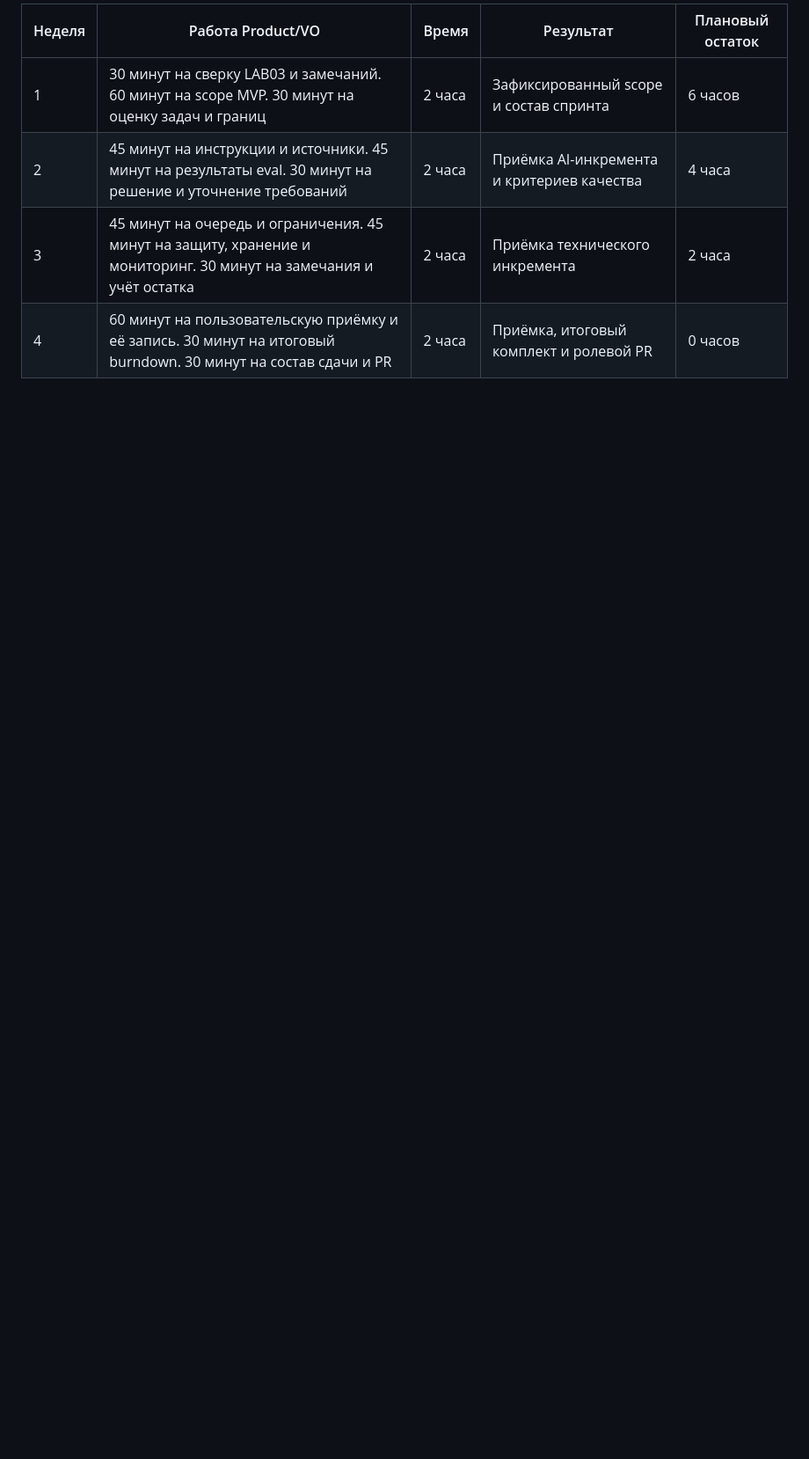
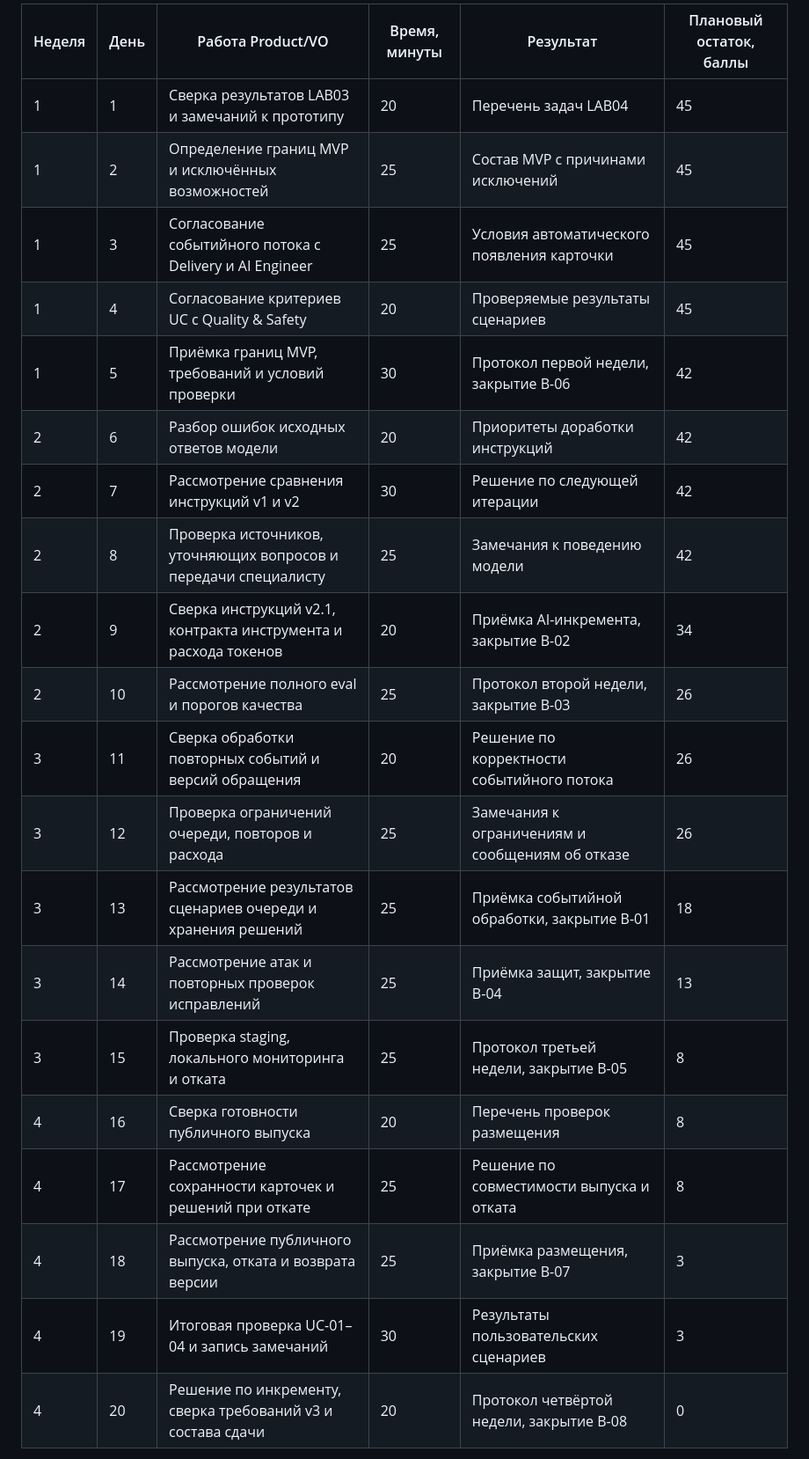
Before and after one commit to vstu-sii/razbor-obrascheniy-v-podderzhku-rh5e, a Markdown page: docs/burndown.md, the part around one of its changes. Shown at 88% size. Drawn GitHub-style; blank space fills up the shorter version.

Commit message:
[LAB-4-product-vo] Добавить согласованный подневный план спринта

```diff
--- a/docs/burndown.md
+++ b/docs/burndown.md
@@ -84,8 +84,24 @@ AVAIL-01 сохраняется как замечание к принятому
 
-| Неделя | Работа Product/VO | Время | Результат | Плановый остаток |
-| --- | --- | --- | --- | --- |
-| 1 | 30 минут на сверку LAB03 и замечаний. 60 минут на scope MVP. 30 минут на оценку задач и границ | 2 часа | Зафиксированный scope и состав спринта | 6 часов |
-| 2 | 45 минут на инструкции и источники. 45 минут на результаты eval. 30 минут на решение и уточнение требований | 2 часа | Приёмка AI-инкремента и критериев качества | 4 часа |
-| 3 | 45 минут на очередь и ограничения. 45 минут на защиту, хранение и мониторинг. 30 минут на замечания и учёт остатка | 2 часа | Приёмка технического инкремента | 2 часа |
-| 4 | 60 минут на пользовательскую приёмку и её запись. 30 минут на итоговый burndown. 30 минут на состав сдачи и PR | 2 часа | Приёмка, итоговый комплект и ролевой PR | 0 часов |
+| Неделя | День | Работа Product/VO | Время, минуты | Результат | Плановый остаток, баллы |
+| --- | --- | --- | --- | --- | --- |
+| 1 | 1 | Сверка результатов LAB03 и замечаний к прототипу | 20 | Перечень задач LAB04 | 45 |
+| 1 | 2 | Определение границ MVP и исключённых возможностей | 25 | Состав MVP с причинами исключений | 45 |
+| 1 | 3 | Согласование событийного потока с Delivery и AI Engineer | 25 | Условия автоматического появления карточки | 45 |
+| 1 | 4 | Согласование критериев UC с Quality & Safety | 20 | Проверяемые результаты сценариев | 45 |
+| 1 | 5 | Приёмка границ MVP, требований и условий проверки | 30 | Протокол первой недели, закрытие B-06 | 42 |
+| 2 | 6 | Разбор ошибок исходных ответов модели | 20 | Приоритеты доработки инструкций | 42 |
+| 2 | 7 | Рассмотрение сравнения инструкций v1 и v2 | 30 | Решение по следующей итерации | 42 |
+| 2 | 8 | Проверка источников, уточняющих вопросов и передачи специалисту | 25 | Замечания к поведению модели | 42 |
+| 2 | 9 | Сверка инструкций v2.1, контракта инструмента и расхода токенов | 20 | Приёмка AI-инкремента, закрытие B-02 | 34 |
+| 2 | 10 | Рассмотрение полного eval и порогов качества | 25 | Протокол второй недели, закрытие B-03 | 26 |
+| 3 | 11 | Сверка обработки повторных событий и версий обращения | 20 | Решение по корректности событийного потока | 26 |
+| 3 | 12 | Проверка ограничений очереди, повторов и расхода | 25 | Замечания к ограничениям и сообщениям об отказе | 26 |
+| 3 | 13 | Рассмотрение результатов сценариев очереди и хранения решений | 25 | Приёмка событийной обработки, закрытие B-01 | 18 |
+| 3 | 14 | Рассмотрение атак и повторных проверок исправлений | 25 | Приёмка защит, закрытие B-04 | 13 |
+| 3 | 15 | Проверка staging, локального мониторинга и отката | 25 | Протокол третьей недели, закрытие B-05 | 8 |
+| 4 | 16 | Сверка готовности публичного выпуска | 20 | Перечень проверок размещения | 8 |
+| 4 | 17 | Рассмотрение сохранности карточек и решений при откате | 25 | Решение по совместимости выпуска и отката | 8 |
+| 4 | 18 | Рассмотрение публичного выпуска, отката и возврата версии | 25 | Приёмка размещения, закрытие B-07 | 3 |
+| 4 | 19 | Итоговая проверка UC-01–04 и запись замечаний | 30 | Результаты пользовательских сценариев | 3 |
+| 4 | 20 | Решение по инкременту, сверка требований v3 и состава сдачи | 20 | Протокол четвёртой недели, закрытие B-08 | 0 |
 
```
Also changed, not shown: other parts of docs/burndown.md (+18 -6 lines), docs/acceptance.md (+1 -1 lines).
